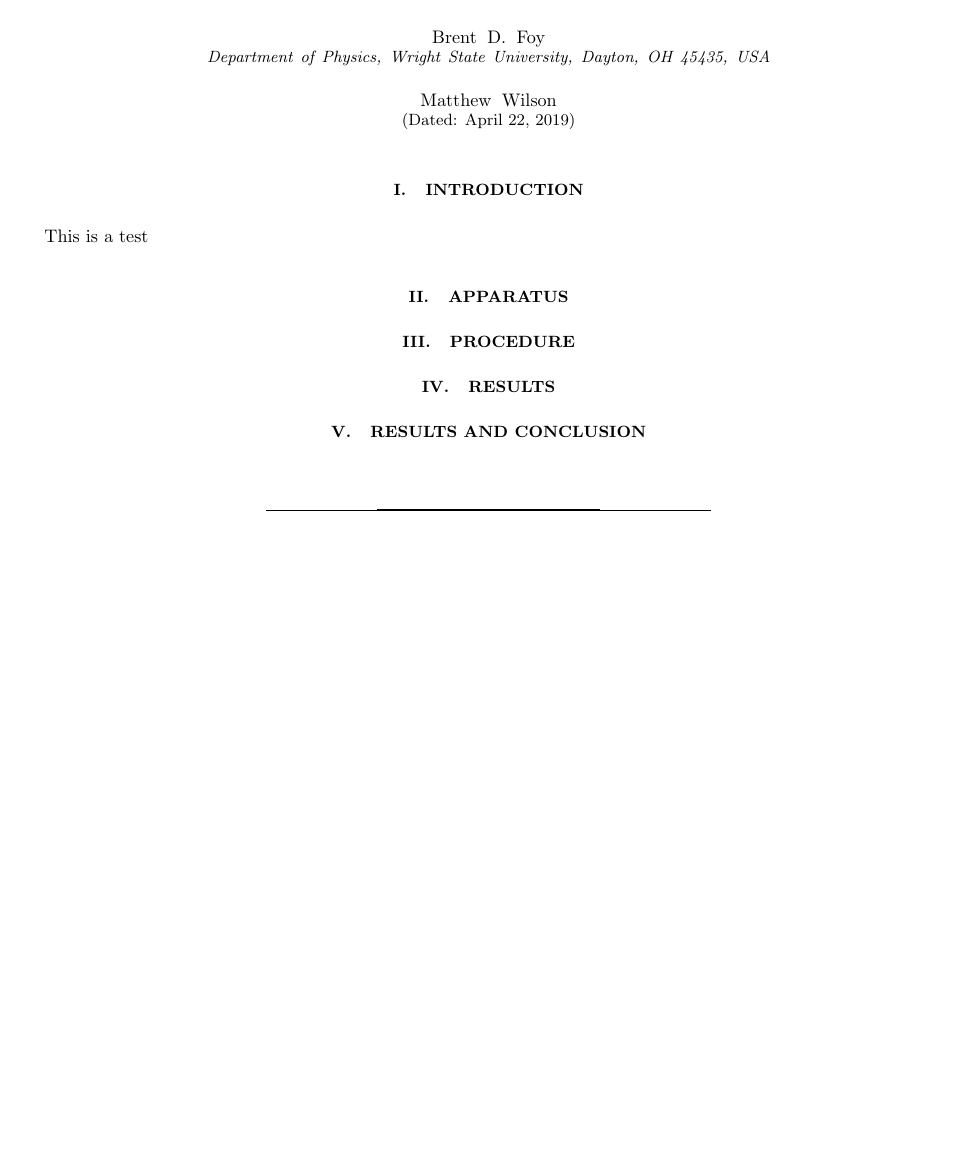
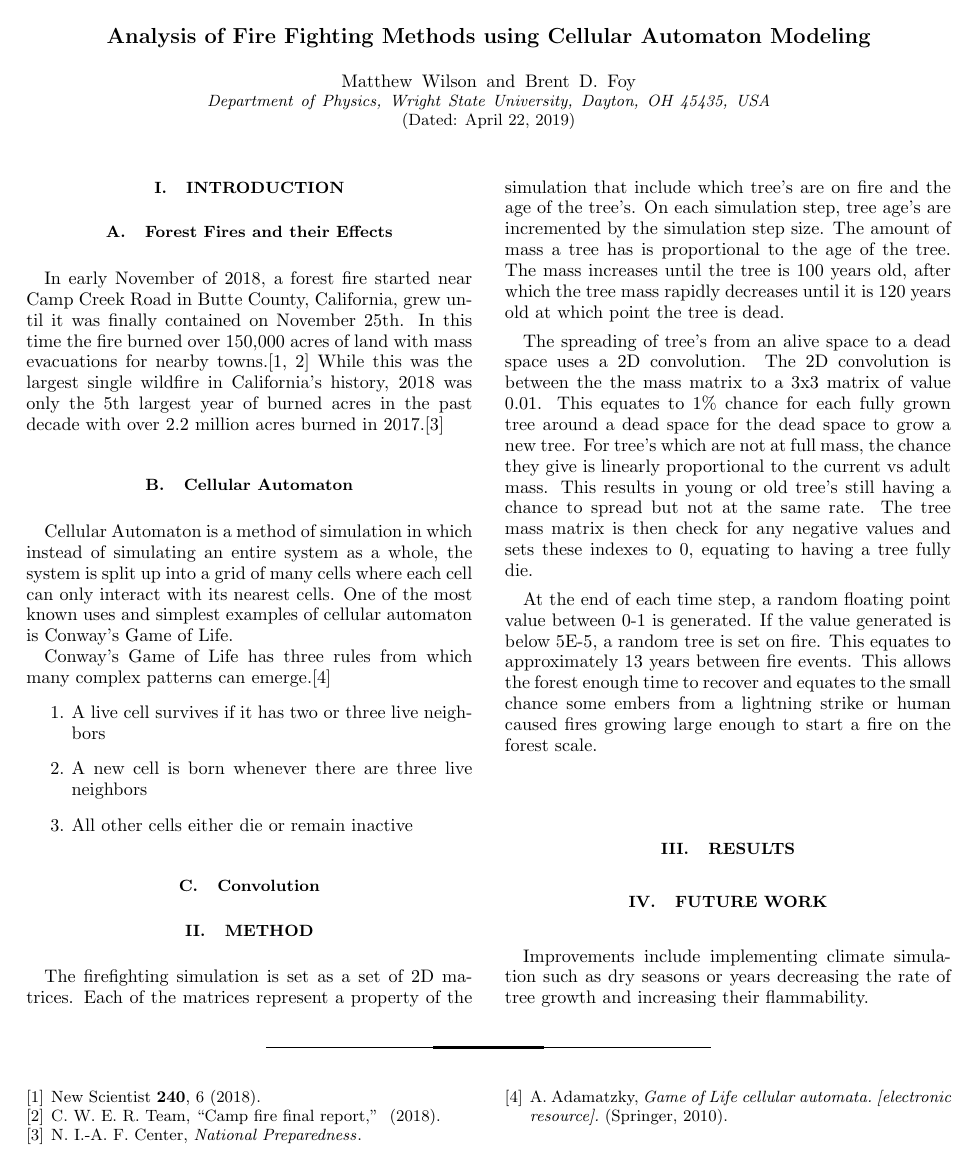
Before and after one commit to Astrolight/FireFighting, a LaTeX paper (Senior Paper/Firefighting.tex): the whole page. Compiled offline with pdfLaTeX.

Commit message:
Added more citations to LaTeX document

```diff
--- a/Senior Paper/Firefighting.tex
+++ b/Senior Paper/Firefighting.tex
@@ -1,4 +1,4 @@
-\documentclass[ aps, pra, notitlepage ]{revtex4-1}
+\documentclass[ aps, pra, reprint, notitlepage ]{revtex4-1}
 
 \usepackage{graphicx}% Include figure files
 \usepackage{dcolumn}% Align table columns on decimal point
@@ -9,7 +9,7 @@
 \begin{document}
 
 %Title of paper
-\title{}
+\title{Analysis of Fire Fighting Methods using Cellular Automaton Modeling}
 
 % repeat the \author .. \affiliation  etc. as needed
 % \email, \thanks, \homepage, \altaffiliation all apply to the current
@@ -43,26 +42,47 @@
 
 \section{\label{Intro}Introduction}
 
-This is a test
+\subsection{\label{ForestFires} Forest Fires and their Effects}
+
+In early November of 2018, a forest fire started near Camp Creek Road in Butte County, California, grew until it was finally contained on November 25th. In this time the fire burned over 150,000 acres of land with mass evacuations for nearby towns.\cite{CampFire, CampFireReport} While this was the largest single wildfire in California's history, 2018 was only the 5th largest year of burned acres in the past decade with over 2.2 million acres burned in 2017.\cite{WildFireYear}
 
 %\begin{figure}[ht]
 %	\includegraphics[scale=1]{Pictures/interference_water_parallels_light}
 %	\caption{\label{ConstructDestructInter} Example of constructive and destructive interference.\cite{MichalsonInfer}}
 %\end{figure}
 
-\section{\label{Apparatus}Apparatus}
+\subsection{\label{CellularAutomaton} Cellular Automaton}
+
+Cellular Automaton is a method of simulation in which instead of simulating an entire system as a whole, the system is split up into a grid of many cells where each cell can only interact with its nearest cells. One of the most known uses and simplest examples of cellular automaton is Conway's Game of Life.
+
+Conway's Game of Life has three rules from which many complex patterns can emerge.\cite{ConwayGoL}
+\begin{enumerate}
+	\item A live cell survives if it has two or three live neighbors
+	\item A new cell is born whenever there are three live neighbors
+	\item All other cells either die or remain inactive
+\end{enumerate}
 
 
 
-\section{\label{Procedure}Procedure}
+\subsection{\label{Convolution} Convolution}
+
+
+\section{\label{Method}Method}
+
+The firefighting simulation is set as a set of 2D matrices. Each of the matrices represent a property of the simulation that include which tree's are on fire and the age of the tree's. On each simulation step, tree age's are incremented by the simulation step size. The amount of mass a tree has is proportional to the age of the tree. The mass increases until the tree is 100 years old, after which the tree mass rapidly decreases until it is 120 years old at which point the tree is dead.
+
+The spreading of tree's from an alive space to a dead space uses a 2D convolution. The 2D convolution is between the the mass matrix to a 3x3 matrix of value 0.01. This equates to 1\% chance for each fully grown tree around a dead space for the dead space to grow a new tree. For tree's which are not at full mass, the chance they give is linearly proportional to the current vs adult mass. This results in young or old tree's still having a chance to spread but not at the same rate. The tree mass matrix is then check for any negative values and sets these indexes to 0, equating to having a tree fully die.
+
+At the end of each time step, a random floating point value between 0-1 is generated. If the value generated is below 5E-5, a random tree is set on fire. This equates to approximately 13 years between fire events. This allows the forest enough time to recover and equates to the small chance some embers from a lightning strike or human caused fires growing large enough to start a fire on the forest scale.
 
 \section{\label{Results}Results}
 
 
 
 
-\section{\label{ResCon}Results and Conclusion}
+\section{\label{FutureWork}Future Work}
 
+Improvements include implementing climate simulation such as dry seasons or years decreasing the rate of tree growth and increasing their flammability.
 
 %\subsection{}
 %\subsubsection{}
```
Also changed, not shown: Senior Paper/FireBib.bib (+35 -0 lines), Senior Paper/Firefighting.tex (7 more changed lines), 1 other file.
